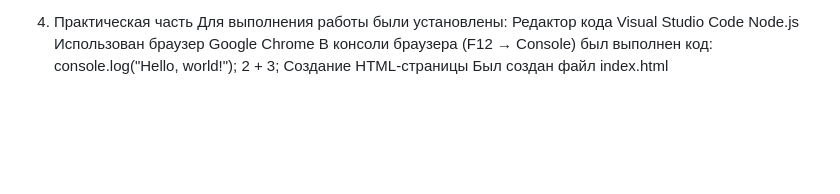
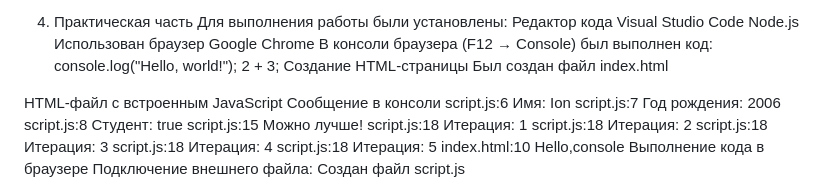
Before and after one commit to hariucion2307-dotcom/lab1-js-, a Markdown page: README.md, the part around the change. GitHub-like rendering; blank space fills up the shorter version.

```diff
--- a/README.md
+++ b/README.md
@@ -42,3 +42,31 @@ console.log("Hello, world!");
 2 + 3;
                                                                           Создание HTML-страницы
 Был создан файл index.html
+<!DOCTYPE html>
+<html lang="en">
+    <head>
+        <title>Привет,мир!</title>
+        <script src="script.js"></script>
+    </head>
+    <body>
+        <script>
+            alert("Привет,мир!");
+            console.log("Hello,console!");
+        </script>
+    </body>
+</html>
+HTML-файл с встроенным JavaScript
+Сообщение в консоли
+script.js:6 Имя: Ion
+script.js:7 Год рождения: 2006
+script.js:8 Студент: true
+script.js:15 Можно лучше!
+script.js:18 Итерация: 1
+script.js:18 Итерация: 2
+script.js:18 Итерация: 3
+script.js:18 Итерация: 4
+script.js:18 Итерация: 5
+index.html:10 Hello,console
+Выполнение кода в браузере
+Подключение внешнего файла:
+Создан файл script.js
```
